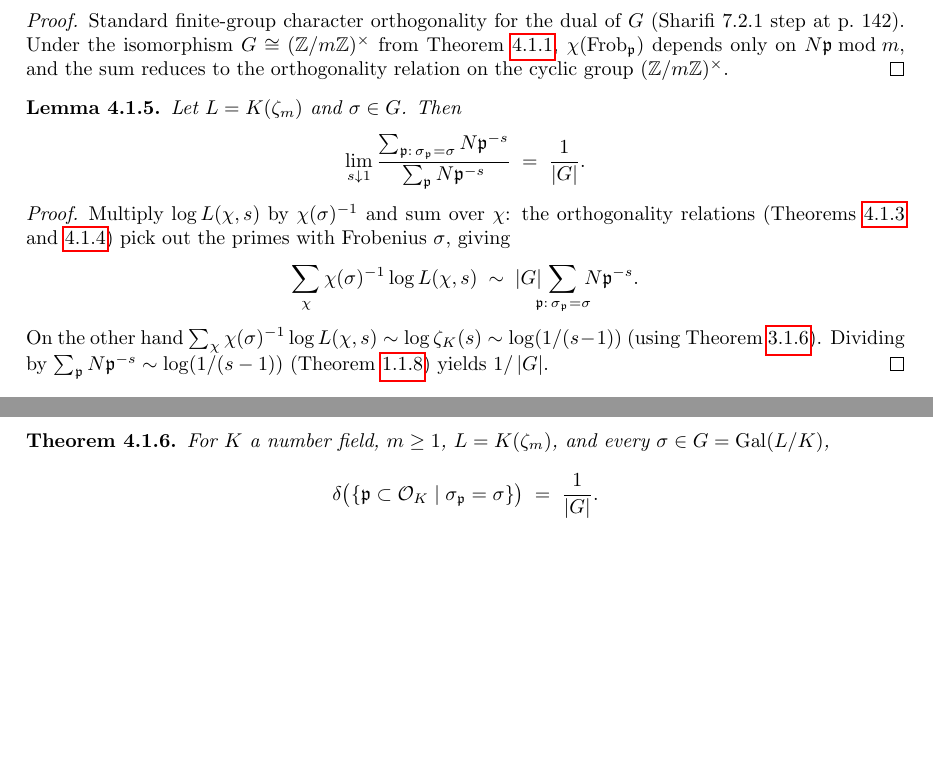
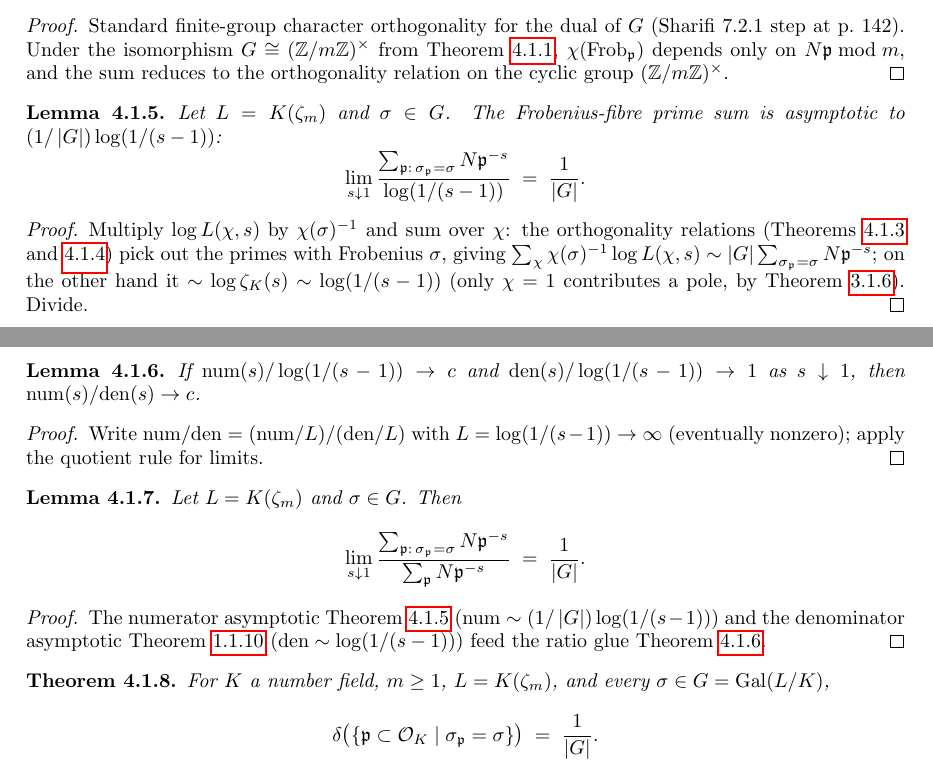
Before and after one commit to CBirkbeck/chebotarev-density, a LaTeX thesis (blueprint/src/print.tex, which reads blueprint/src/subsections/cyclotomic.tex): two parts of pages 10 and 11 of 15, joined at a grey line, cut so that both start at the same text, the shorter picture padded with empty space. Compiled offline with pdfLaTeX.

Commit message:
feat: decompose two more flat parents (cyclotomic density, density sandwich)
Round-4 decomposition. Two more parents are now real compositions; new
leaves only.

Cyclotomic.cyclotomic_density_from_two_sided_asymp (was flat sorry)
  := tendsto_ratio_of_log_asymp_numerator
       (primeIdealZetaSum_frobeniusFibre_asymp …)   -- num ~ (1/|G|)·log
       (primeIdealZetaSum_univ_tendsto_log …)        -- den ~ log
  NEW leaves:
    - primeIdealZetaSum_frobeniusFibre_asymp (orthogonality + log-L
      asymptotic + ζ_K pole, packaged as num ~ (1/|G|) log(1/(s-1)))
    - tendsto_ratio_of_log_asymp_numerator (pure-analysis quotient glue)

Density sandwich bounds (were flat sorries; now genuine proofs):
  primeIdealZetaSum_ge_log_minus_bounded
  primeIdealZetaSum_le_log_plus_bounded
    both := filter_upwards + linarith over two NEW atoms:
    - logDedekindZeta_sub_primeIdealZetaSum_bounded (Euler-product-log
      identity; consumes primeIdealZetaHigherTail_bounded)
    - logDedekindZeta_sub_log_inv_sub_one_bounded   (ζ_K simple pole)
  These two atoms are the genuine analytic content; the bounds are now
  pure-algebra compositions (chain |logζ-Σ|≤C₁ and |logζ-log(1/(s-1))|≤C₂).

Blueprint mirrored: new lemma entries + \uses chains; both newly-composed
parents' proofs marked \leanok. checkdecls passes; pdf 0 undefined refs.

Still-flat parents needing infrastructure (unchanged, flagged):
  exists_dedekindZeta_factorisation (named artinLSeries),
  chebotarev_density (fixed-field E=L^⟨σ⟩),
  dirichlet_primes_in_AP (cyclotomic char iso).
Residual weak-route orphans in Density (le_finrank_smul_riemannPrimeSum,
riemannPrimeSum_asymp_log) serve the convergence claim, not the sharp
asymptotic; left in place with the main path now via the pole identities.

Co-Authored-By: Claude Opus 4.8 (1M context) <noreply@anthropic.com>

```diff
--- a/blueprint/src/subsections/cyclotomic.tex
+++ b/blueprint/src/subsections/cyclotomic.tex
@@ -67,9 +67,46 @@ reduces directly to Dirichlet's argument. Source: Sharifi 7.2.1
   the orthogonality relation on the cyclic group $(\Z/m\Z)^\times$.
 \end{proof}
 
+\begin{lemma}\label{lem:primesum-fibre-asymp}
+  \lean{Chebotarev.primeIdealZetaSum_frobeniusFibre_asymp}
+  \uses{lem:log-artin-asymp-character-sum, lem:character-orthogonality-eq, lem:character-orthogonality-ne, lem:artin-one-ne-zero}
+  Let $L = K(\zeta_m)$ and $\sigma \in G$. The Frobenius-fibre prime sum
+  is asymptotic to $(1/\abs{G})\log(1/(s-1))$:
+  \[
+    \lim_{s\downarrow 1}
+    \frac{\sum_{\fp:\,\sigma_\fp = \sigma} N\fp^{-s}}{\log(1/(s-1))}
+    \;=\; \frac{1}{\abs{G}}.
+  \]
+\end{lemma}
+
+\begin{proof}
+  \uses{lem:character-orthogonality-eq, lem:character-orthogonality-ne, lem:artin-one-ne-zero}
+  Multiply $\log L(\chi, s)$ by $\chi(\sigma)^{-1}$ and sum over $\chi$:
+  the orthogonality relations
+  (\cref{lem:character-orthogonality-eq,lem:character-orthogonality-ne})
+  pick out the primes with Frobenius $\sigma$, giving
+  $\sum_\chi \chi(\sigma)^{-1}\log L(\chi, s) \sim
+  \abs{G}\sum_{\sigma_\fp=\sigma} N\fp^{-s}$; on the other hand it
+  $\sim \log\zeta_K(s) \sim \log(1/(s-1))$ (only $\chi=1$ contributes a
+  pole, by \cref{lem:artin-one-ne-zero}). Divide.
+\end{proof}
+
+\begin{lemma}\label{lem:ratio-glue-numerator}
+  \lean{Chebotarev.tendsto_ratio_of_log_asymp_numerator}
+  If $\mathrm{num}(s)/\log(1/(s-1)) \to c$ and
+  $\mathrm{den}(s)/\log(1/(s-1)) \to 1$ as $s\downarrow 1$, then
+  $\mathrm{num}(s)/\mathrm{den}(s) \to c$.
+\end{lemma}
+
+\begin{proof}
+  Write $\mathrm{num}/\mathrm{den} = (\mathrm{num}/L)/(\mathrm{den}/L)$
+  with $L = \log(1/(s-1)) \to \infty$ (eventually nonzero); apply the
+  quotient rule for limits.
+\end{proof}
+
 \begin{lemma}\label{lem:cyclotomic-density-two-sided}
   \lean{Chebotarev.cyclotomic_density_from_two_sided_asymp}
-  \uses{lem:log-artin-asymp-character-sum, lem:character-orthogonality-eq, lem:character-orthogonality-ne, lem:prime-ideal-sum-log}
+  \uses{lem:primesum-fibre-asymp, lem:prime-ideal-sum-log, lem:ratio-glue-numerator}
   Let $L = K(\zeta_m)$ and $\sigma \in G$. Then
   \[
     \lim_{s\downarrow 1}
@@ -80,21 +117,13 @@ reduces directly to Dirichlet's argument. Source: Sharifi 7.2.1
 \end{lemma}
 
 \begin{proof}
-  Multiply $\log L(\chi, s)$ by $\chi(\sigma)^{-1}$ and sum over $\chi$:
-  the orthogonality relations
-  (\cref{lem:character-orthogonality-eq,lem:character-orthogonality-ne})
-  pick out the primes with Frobenius $\sigma$,
-  giving
-  \[
-    \sum_\chi \chi(\sigma)^{-1}\log L(\chi, s)
-    \;\sim\;\abs{G}\!\!\!\sum_{\fp:\,\sigma_\fp=\sigma}\!\!\!N\fp^{-s}.
-  \]
-  On the other hand
-  $\sum_\chi \chi(\sigma)^{-1}\log L(\chi, s) \sim \log\zeta_K(s)
-  \sim \log(1/(s-1))$ (using
-  \cref{lem:artin-one-ne-zero}). Dividing by
-  $\sum_\fp N\fp^{-s} \sim \log(1/(s-1))$
-  (\cref{lem:prime-ideal-sum-log}) yields $1/\abs{G}$.
+  \uses{lem:primesum-fibre-asymp, lem:prime-ideal-sum-log, lem:ratio-glue-numerator}
+  \leanok
+  The numerator asymptotic \cref{lem:primesum-fibre-asymp}
+  ($\mathrm{num}\sim(1/\abs{G})\log(1/(s-1))$) and the denominator
+  asymptotic \cref{lem:prime-ideal-sum-log}
+  ($\mathrm{den}\sim\log(1/(s-1))$) feed the ratio glue
+  \cref{lem:ratio-glue-numerator}.
 \end{proof}
 
 \begin{theorem}\label{thm:chebotarev-cyclotomic}
```
Also changed, not shown: blueprint/src/subsections/density.tex (+39 -12 lines), 2 other files.
